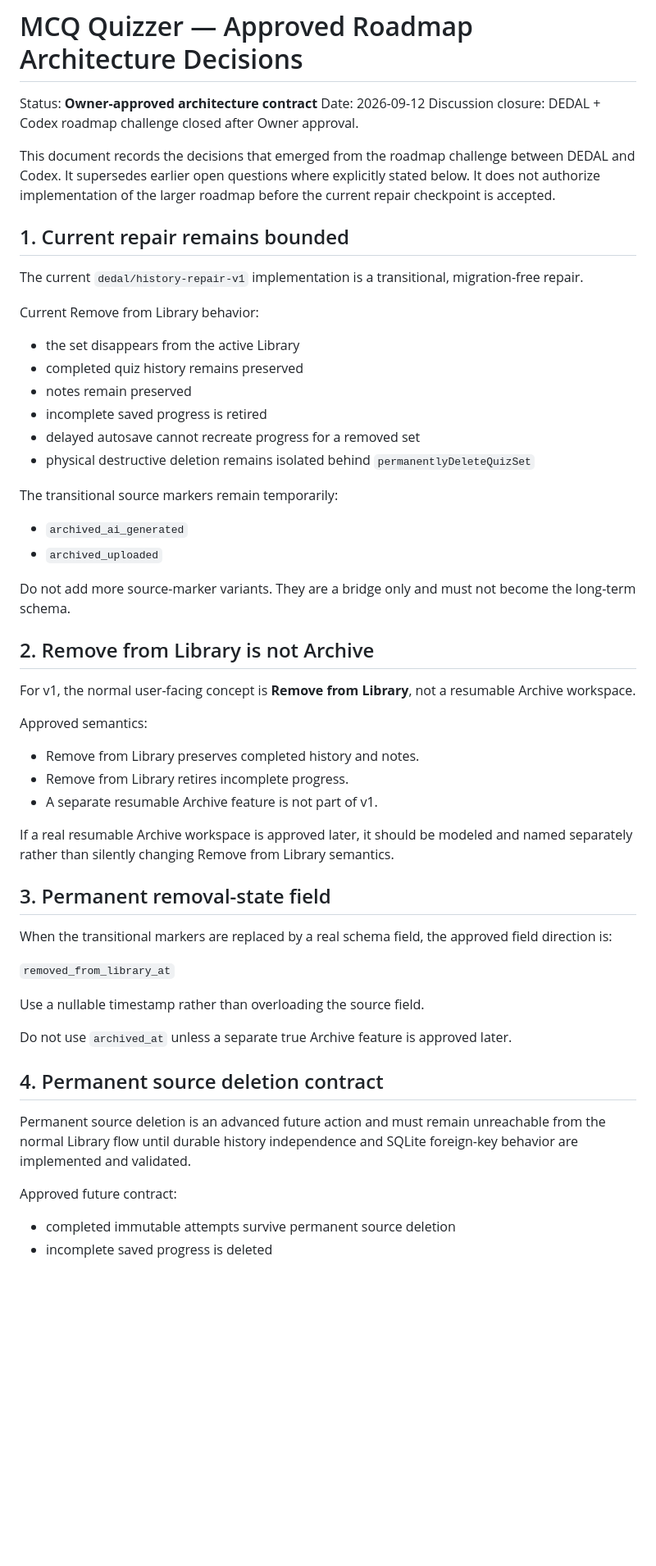
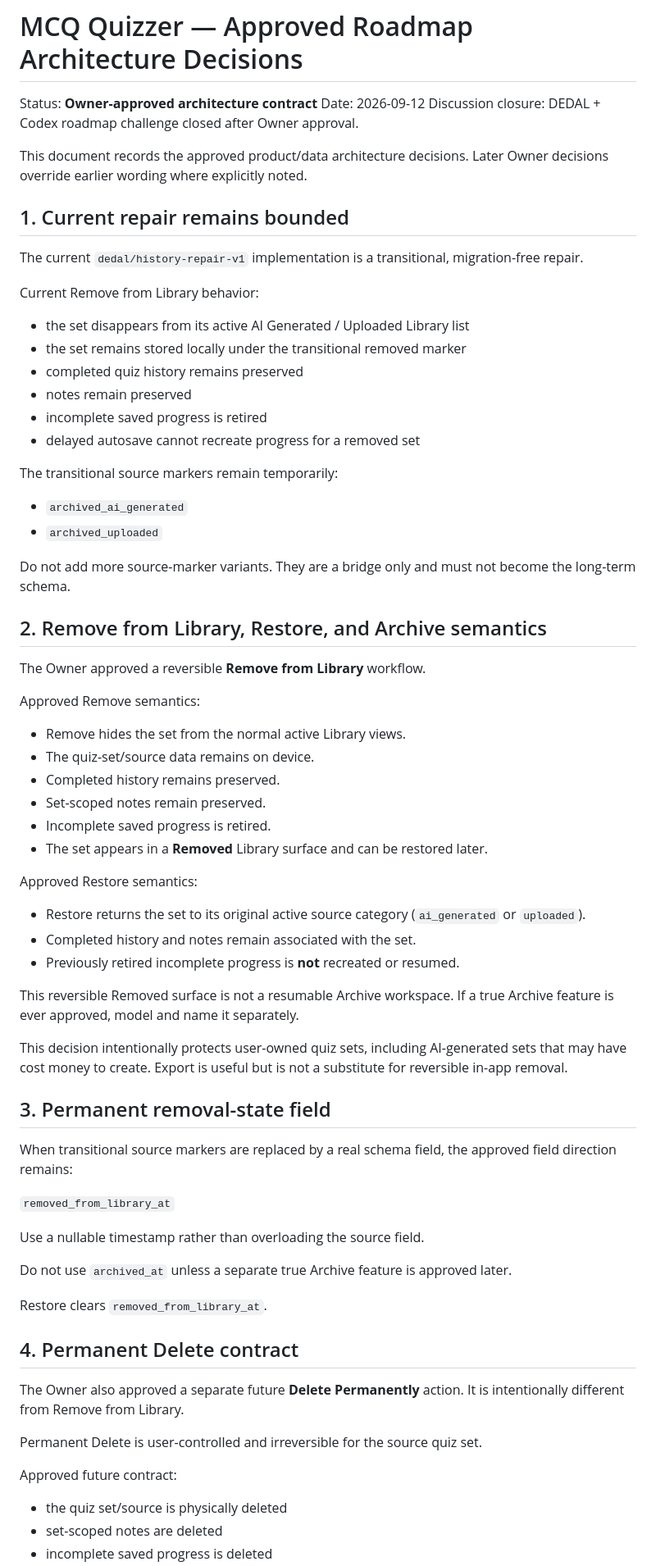
Before and after one commit to Ye-Shwethway/MCQ-Quizzer, a Markdown page: docs/architecture/ROADMAP_ARCHITECTURE_DECISIONS_2026-09-12.md, the part around one of its changes. Shown at 82% size. Drawn GitHub-style; blank space fills up the shorter version.

```diff
--- a/docs/architecture/ROADMAP_ARCHITECTURE_DECISIONS_2026-09-12.md
+++ b/docs/architecture/ROADMAP_ARCHITECTURE_DECISIONS_2026-09-12.md
@@ -4,19 +4,19 @@ Status: **Owner-approved architecture contract**
 Date: 2026-09-12
 Discussion closure: DEDAL + Codex roadmap challenge closed after Owner approval.
 
-This document records the decisions that emerged from the roadmap challenge between DEDAL and Codex. It supersedes earlier open questions where explicitly stated below. It does not authorize implementation of the larger roadmap before the current repair checkpoint is accepted.
+This document records the approved product/data architecture decisions. Later Owner decisions override earlier wording where explicitly noted.
 
 ## 1. Current repair remains bounded
 
 The current `dedal/history-repair-v1` implementation is a transitional, migration-free repair.
 
 Current Remove from Library behavior:
-- the set disappears from the active Library
+- the set disappears from its active AI Generated / Uploaded Library list
+- the set remains stored locally under the transitional removed marker
 - completed quiz history remains preserved
 - notes remain preserved
 - incomplete saved progress is retired
 - delayed autosave cannot recreate progress for a removed set
-- physical destructive deletion remains isolated behind `permanentlyDeleteQuizSet`
 
 The transitional source markers remain temporarily:
 - `archived_ai_generated`
@@ -24,20 +24,30 @@ The transitional source markers remain temporarily:
 
 Do not add more source-marker variants. They are a bridge only and must not become the long-term schema.
 
-## 2. Remove from Library is not Archive
+## 2. Remove from Library, Restore, and Archive semantics
 
-For v1, the normal user-facing concept is **Remove from Library**, not a resumable Archive workspace.
+The Owner approved a reversible **Remove from Library** workflow.
 
-Approved semantics:
-- Remove from Library preserves completed history and notes.
-- Remove from Library retires incomplete progress.
-- A separate resumable Archive feature is not part of v1.
+Approved Remove semantics:
+- Remove hides the set from the normal active Library views.
+- The quiz-set/source data remains on device.
+- Completed history remains preserved.
+- Set-scoped notes remain preserved.
+- Incomplete saved progress is retired.
+- The set appears in a **Removed** Library surface and can be restored later.
 
-If a real resumable Archive workspace is approved later, it should be modeled and named separately rather than silently changing Remove from Library semantics.
+Approved Restore semantics:
+- Restore returns the set to its original active source category (`ai_generated` or `uploaded`).
+- Completed history and notes remain associated with the set.
+- Previously retired incomplete progress is **not** recreated or resumed.
+
+This reversible Removed surface is not a resumable Archive workspace. If a true Archive feature is ever approved, model and name it separately.
+
+This decision intentionally protects user-owned quiz sets, including AI-generated sets that may have cost money to create. Export is useful but is not a substitute for reversible in-app removal.
 
 ## 3. Permanent removal-state field
 
-When the transitional markers are replaced by a real schema field, the approved field direction is:
+When transitional source markers are replaced by a real schema field, the approved field direction remains:
 
 `removed_from_library_at`
 
@@ -45,10 +55,15 @@ Use a nullable timestamp rather than overloading the source field.
 
 Do not use `archived_at` unless a separate true Archive feature is approved later.
 
-## 4. Permanent source deletion contract
+Restore clears `removed_from_library_at`.
 
-Permanent source deletion is an advanced future action and must remain unreachable from the normal Library flow until durable history independence and SQLite foreign-key behavior are implemented and validated.
+## 4. Permanent Delete contract
+
+The Owner also approved a separate future **Delete Permanently** action. It is intentionally different from Remove from Library.
+
+Permanent Delete is user-controlled and irreversible for the source quiz set.
 
 Approved future contract:
-- completed immutable attempts survive permanent source deletion
+- the quiz set/source is physically deleted
+- set-scoped notes are deleted
 - incomplete saved progress is deleted
```
Also changed, not shown: other parts of docs/architecture/ROADMAP_ARCHITECTURE_DECISIONS_2026-09-12.md (+31 -25 lines).
